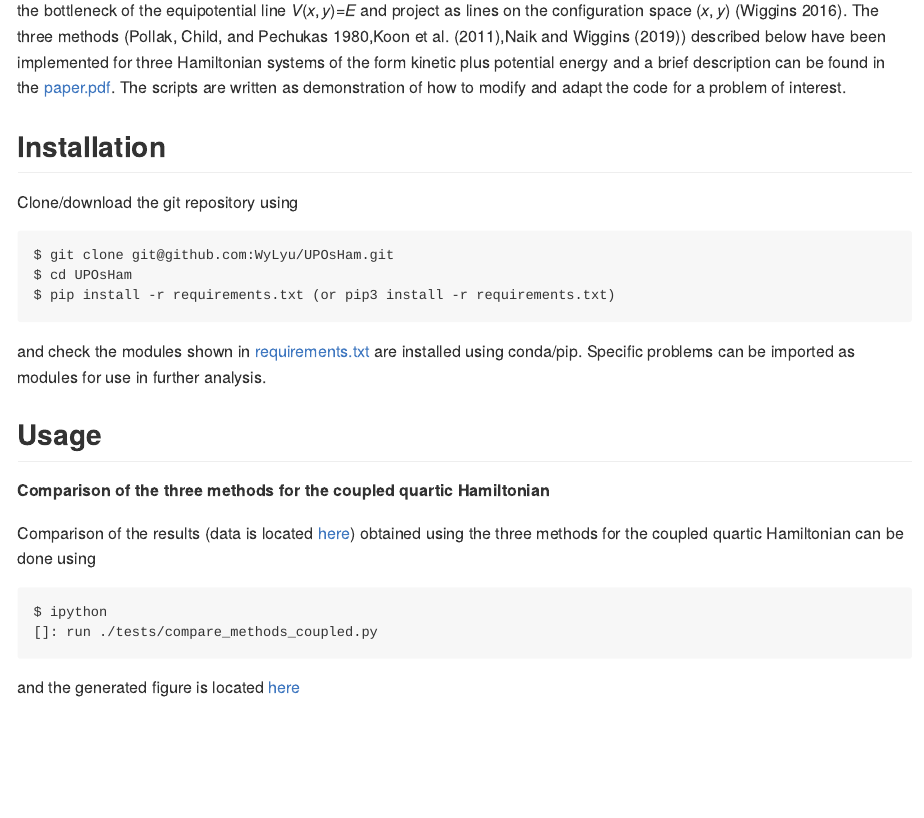
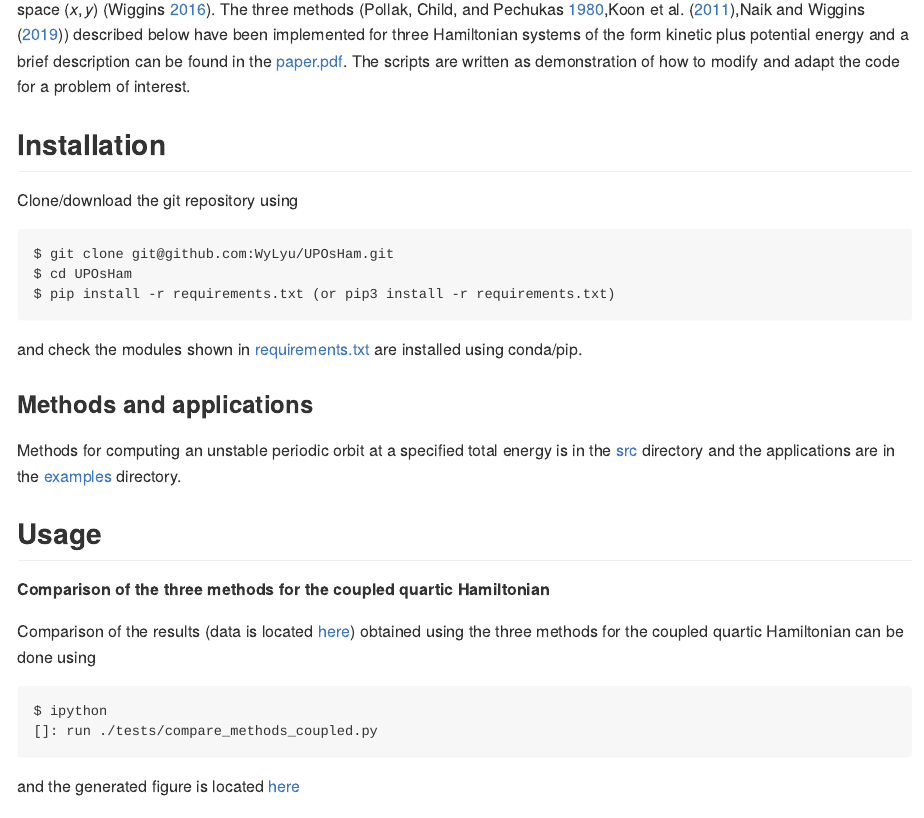
Before and after one commit to WyLyu/UPOsHam, an R Markdown document (README.Rmd): the page in a window 1100 px wide, from 300 px down before the commit and from 350 px down after it. The pictures show the output file README.md that the author committed with the source, drawn offline in the style of GitHub; badge pictures from the web are left out.

Commit message:
Minor changes

````diff
--- a/README.Rmd
+++ b/README.Rmd
@@ -11,13 +11,15 @@ output:
     highlight: zenburn
     toc: yes
 bibliography: ./paper/paper.bib
+biblio-style: "apalike"
+link-citations: true
 ---
 
 [![DOI](https://zenodo.org/badge/DOI/10.5281/zenodo.3373396.svg)](https://doi.org/10.5281/zenodo.3373396)
 
 ## Summary
 
-This Python package is a collection of three methods for computing unstable periodic orbits in Hamiltonian systems that model a diverse array of problems in physical sciences and engineering [@wiggins_introduction_2003]. The unstable periodic orbits exist in the bottleneck of the equipotential line $V(x,y) = E$ and project as lines on the configuration space $(x,y)$ [@wiggins_role_2016]. The three methods [@Pollak_1980,@Koon2011,@naik_finding_2019b] described below have been implemented for three Hamiltonian systems of the form kinetic plus potential energy and a brief description can be found in the [paper.pdf](https://github.com/WyLyu/UPOsHam/tree/master/paper/paper.pdf). The scripts are written as demonstration of how to modify and adapt the code for a problem of interest.
+This Python package is a collection of three methods for computing unstable periodic orbits [@Parker_1989] in Hamiltonian systems that model a diverse array of problems in physical sciences and engineering [@wiggins_introduction_2003]. The unstable periodic orbits exist in the bottleneck of the equipotential line $V(x,y) = E$ and project as lines on the configuration space $(x,y)$ [@wiggins_role_2016]. The three methods [@Pollak_1980,@Koon2011,@naik_finding_2019b] described below have been implemented for three Hamiltonian systems of the form kinetic plus potential energy and a brief description can be found in the [paper.pdf](https://github.com/WyLyu/UPOsHam/tree/master/paper/paper.pdf). The scripts are written as demonstration of how to modify and adapt the code for a problem of interest.
 
 ## Installation
 
@@ -27,7 +29,12 @@ $ git clone git@github.com:WyLyu/UPOsHam.git
 $ cd UPOsHam
 $ pip install -r requirements.txt (or pip3 install -r requirements.txt)
 ```
-and check the modules shown in [requirements.txt](https://github.com/WyLyu/UPOsHam/tree/master/requirements.txt) are installed using conda/pip. Specific problems can be imported as modules for use in further analysis.
+and check the modules shown in [requirements.txt](https://github.com/WyLyu/UPOsHam/tree/master/requirements.txt) are installed using conda/pip.
+
+### Methods and applications
+
+Methods for computing an unstable periodic orbit at a specified total energy is in the [src](src/) directory and the applications are in the [examples](examples/) directory.
+
 
 ## Usage
 
````
Also changed, not shown: README.md.
